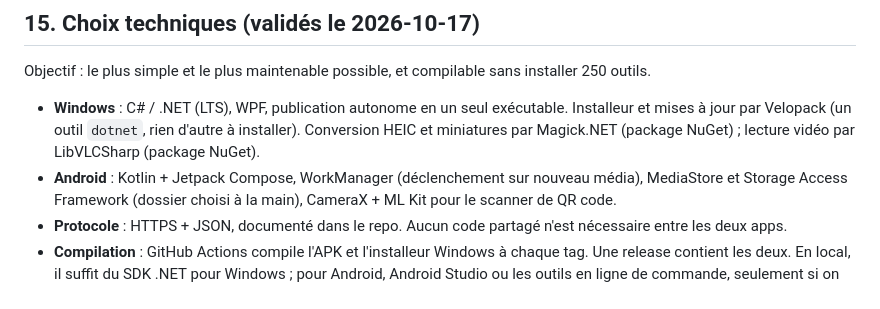
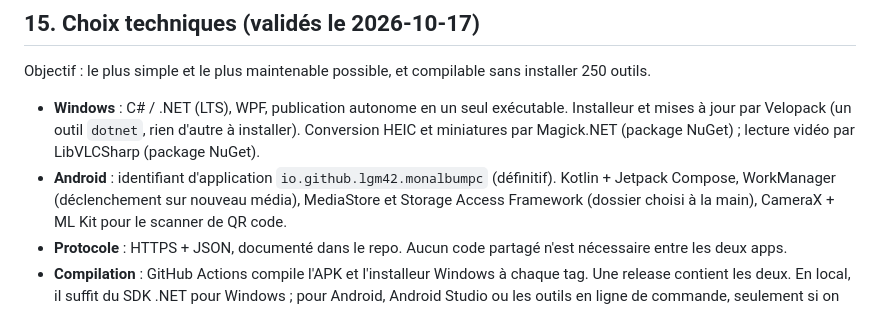
Before and after one commit to lgm42/mon-album-pc, a Markdown page: docs/cdc.md, the part around the change. GitHub-like rendering.

Commit message:
📝 Set Android application id

```diff
--- a/docs/cdc.md
+++ b/docs/cdc.md
@@ -253,7 +253,7 @@ Objectif : le plus simple et le plus maintenable possible, et compilable sans in
 - **Windows** : C# / .NET (LTS), WPF, publication autonome en un seul exécutable. Installeur et mises à jour
   par Velopack (un outil `dotnet`, rien d'autre à installer). Conversion HEIC et miniatures par
   Magick.NET (package NuGet) ; lecture vidéo par LibVLCSharp (package NuGet).
-- **Android** : Kotlin + Jetpack Compose, WorkManager (déclenchement sur nouveau média), MediaStore et
+- **Android** : identifiant d'application `io.github.lgm42.monalbumpc` (définitif). Kotlin + Jetpack Compose, WorkManager (déclenchement sur nouveau média), MediaStore et
   Storage Access Framework (dossier choisi à la main), CameraX + ML Kit pour le scanner de QR code.
 - **Protocole** : HTTPS + JSON, documenté dans le repo. Aucun code partagé n'est nécessaire entre les
   deux apps.
```
